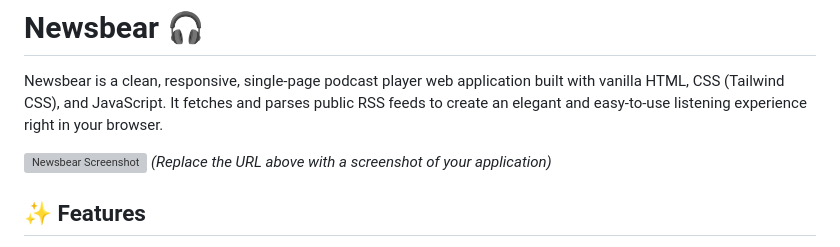
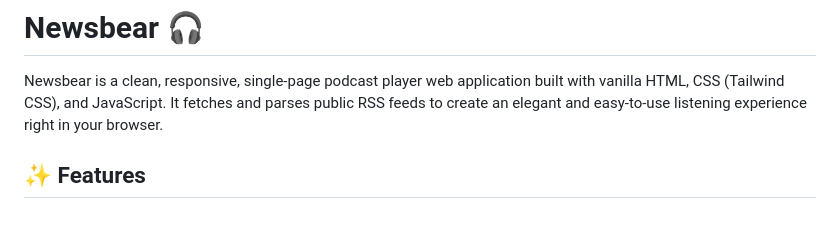
Before and after one commit to davidsnyder-nc/newsbear, a Markdown page: README.md, the part around the change. Drawn GitHub-style; blank space fills up the shorter version; grey boxes are pictures that could not be loaded.

```diff
--- a/README.md
+++ b/README.md
@@ -1,9 +1,6 @@
 # Newsbear 🎧
 
 Newsbear is a clean, responsive, single-page podcast player web application built with vanilla HTML, CSS (Tailwind CSS), and JavaScript. It fetches and parses public RSS feeds to create an elegant and easy-to-use listening experience right in your browser.
-
-![Newsbear Screenshot](https://i.imgur.com/your-screenshot-url.png)
-*(Replace the URL above with a screenshot of your application)*
 
 ## ✨ Features
 
```
